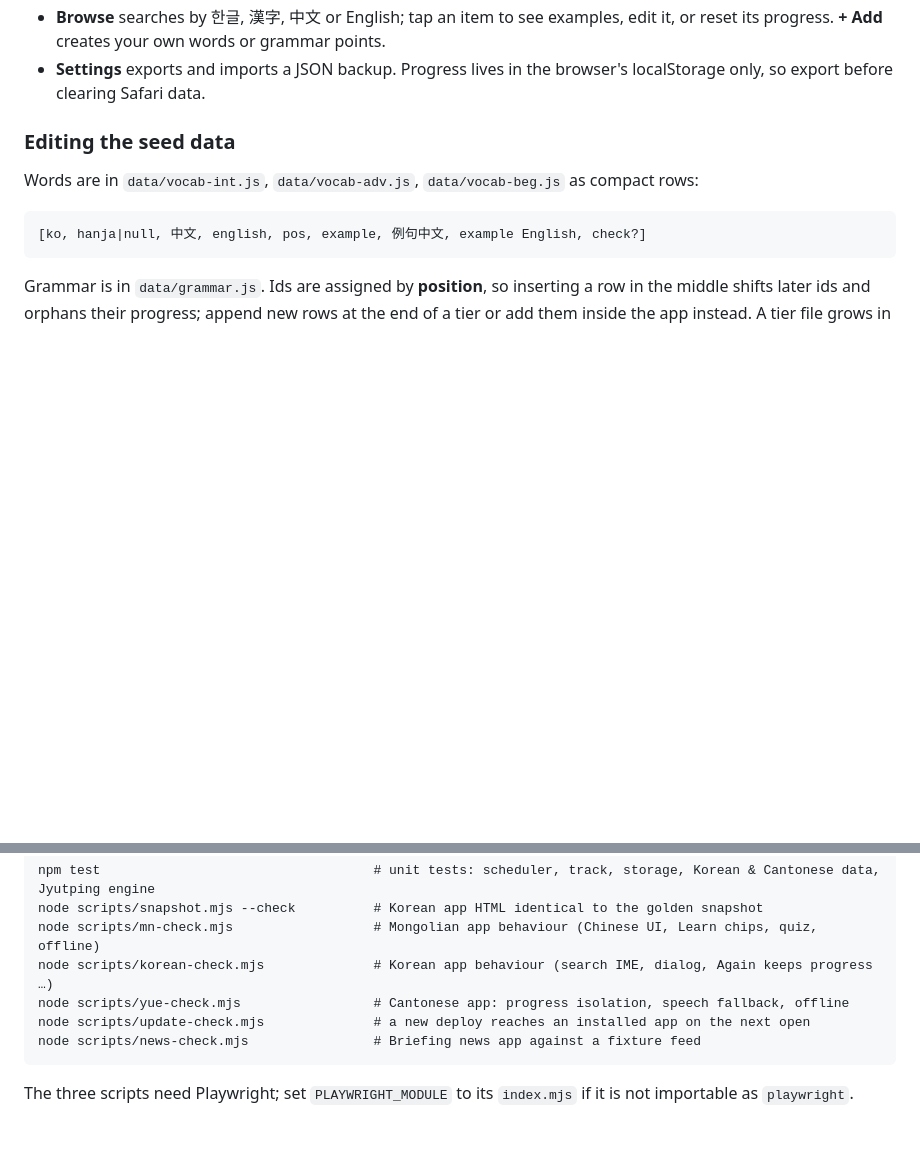
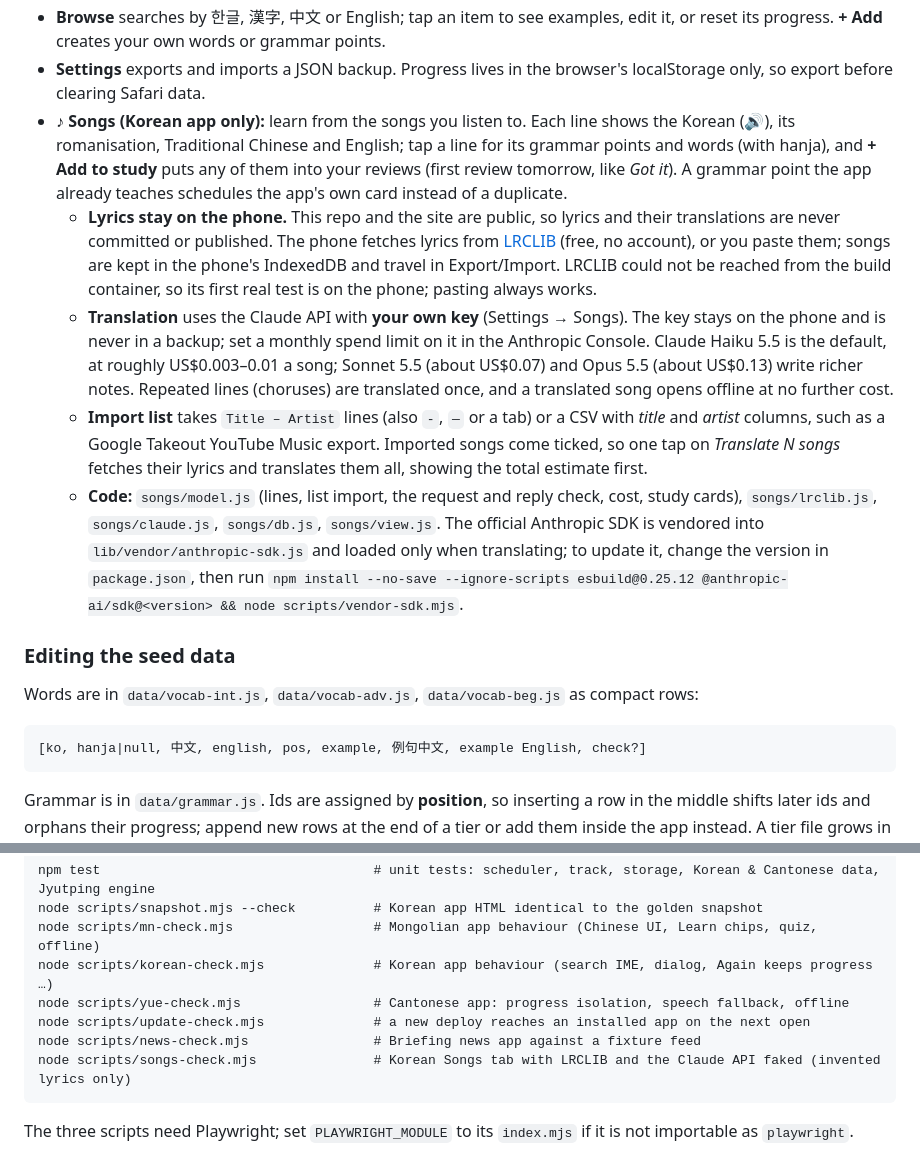
Before and after one commit to fluffy731/fluffyLife, a Markdown page: README.md, 2 parts joined by grey strips. GitHub-like rendering; blank space fills up the shorter version.

Commit message:
Songs: README
Co-Authored-By: Claude Opus 5.5 <noreply@anthropic.com>
Claude-Session: https://claude.ai/code/session_01BLYzcxhuiVs5vPWrd9mi4b

````diff
--- a/README.md
+++ b/README.md
@@ -85,6 +85,11 @@ Units run **Intermediate (TOPIK 3–4) → Advanced (TOPIK 5–6) → Beginner (
 - **Pictures:** about 250 concrete words (verbs, objects, the body, food, animals, colours) show a pictogram on the back of the card and beside the word in Browse. Hanja words such as 經濟 get none on purpose: the hanja is the hook there. Pictograms are [Mulberry Symbols](https://mulberrysymbols.org) by Steve Lee (CC BY-SA 4.0, credits in `pics/ko/CREDITS.md`), each checked by eye against its word; a few gaps use an unambiguous emoji. The map is `data/pics-ko.js`, keyed by the Korean word, so a word you add yourself gets its picture too. A picture is downloaded the first time its card is shown and kept for offline use after that.
 - **Browse** searches by 한글, 漢字, 中文 or English; tap an item to see examples, edit it, or reset its progress. **+ Add** creates your own words or grammar points.
 - **Settings** exports and imports a JSON backup. Progress lives in the browser's localStorage only, so export before clearing Safari data.
+- **♪ Songs (Korean app only):** learn from the songs you listen to. Each line shows the Korean (🔊), its romanisation, Traditional Chinese and English; tap a line for its grammar points and words (with hanja), and **+ Add to study** puts any of them into your reviews (first review tomorrow, like *Got it*). A grammar point the app already teaches schedules the app's own card instead of a duplicate.
+  - **Lyrics stay on the phone.** This repo and the site are public, so lyrics and their translations are never committed or published. The phone fetches lyrics from [LRCLIB](https://lrclib.net) (free, no account), or you paste them; songs are kept in the phone's IndexedDB and travel in Export/Import. LRCLIB could not be reached from the build container, so its first real test is on the phone; pasting always works.
+  - **Translation** uses the Claude API with **your own key** (Settings → Songs). The key stays on the phone and is never in a backup; set a monthly spend limit on it in the Anthropic Console. Claude Haiku 5.5 is the default, at roughly US$0.003–0.01 a song; Sonnet 5.5 (about US$0.07) and Opus 5.5 (about US$0.13) write richer notes. Repeated lines (choruses) are translated once, and a translated song opens offline at no further cost.
+  - **Import list** takes `Title – Artist` lines (also `-`, `—` or a tab) or a CSV with *title* and *artist* columns, such as a Google Takeout YouTube Music export. Imported songs come ticked, so one tap on *Translate N songs* fetches their lyrics and translates them all, showing the total estimate first.
+  - **Code:** `songs/model.js` (lines, list import, the request and reply check, cost, study cards), `songs/lrclib.js`, `songs/claude.js`, `songs/db.js`, `songs/view.js`. The official Anthropic SDK is vendored into `lib/vendor/anthropic-sdk.js` and loaded only when translating; to update it, change the version in `package.json`, then run `npm install --no-save --ignore-scripts esbuild@0.25.12 @anthropic-ai/sdk@<version> && node scripts/vendor-sdk.mjs`.
 
 ### Editing the seed data
 
@@ -199,5 +204,6 @@ node scripts/korean-check.mjs              # Korean app behaviour (search IME, d
 node scripts/yue-check.mjs                 # Cantonese app: progress isolation, speech fallback, offline
 node scripts/update-check.mjs              # a new deploy reaches an installed app on the next open
 node scripts/news-check.mjs                # Briefing news app against a fixture feed
+node scripts/songs-check.mjs               # Korean Songs tab with LRCLIB and the Claude API faked (invented lyrics only)
 ```
 The three scripts need Playwright; set `PLAYWRIGHT_MODULE` to its `index.mjs` if it is not importable as `playwright`.
````
